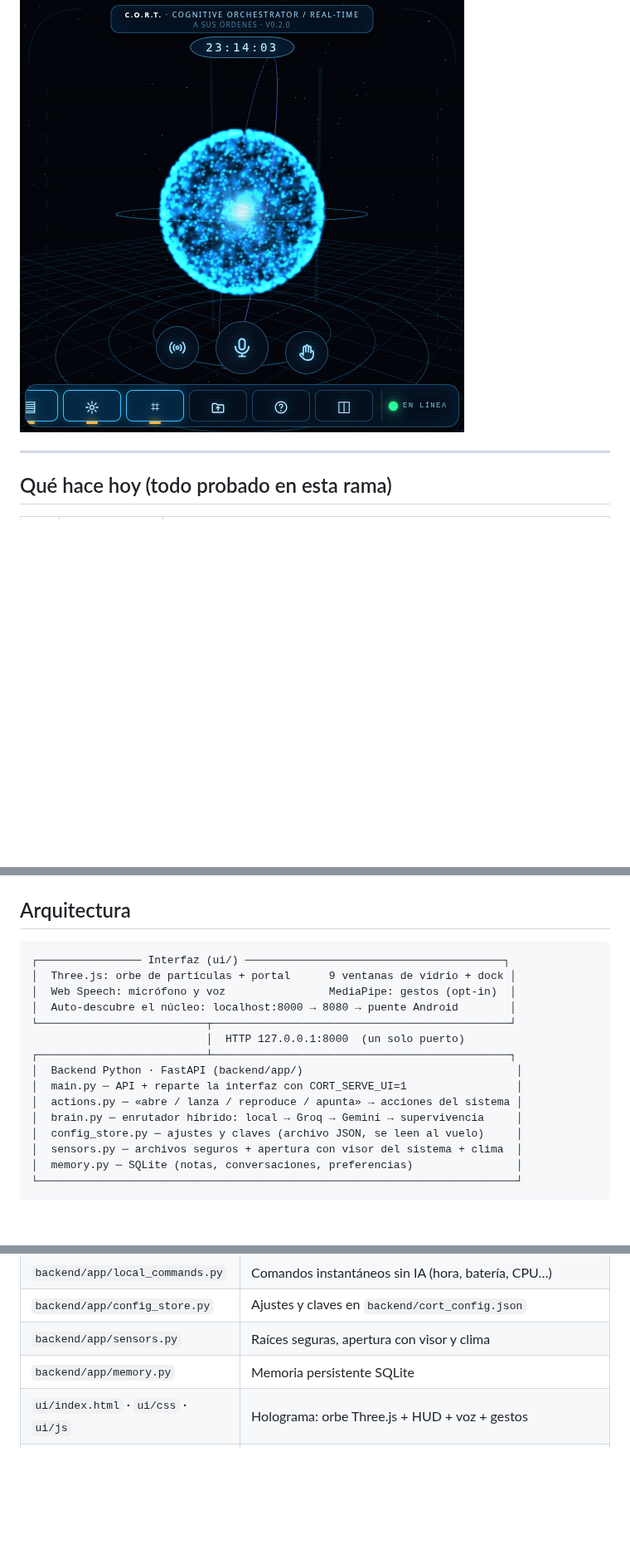
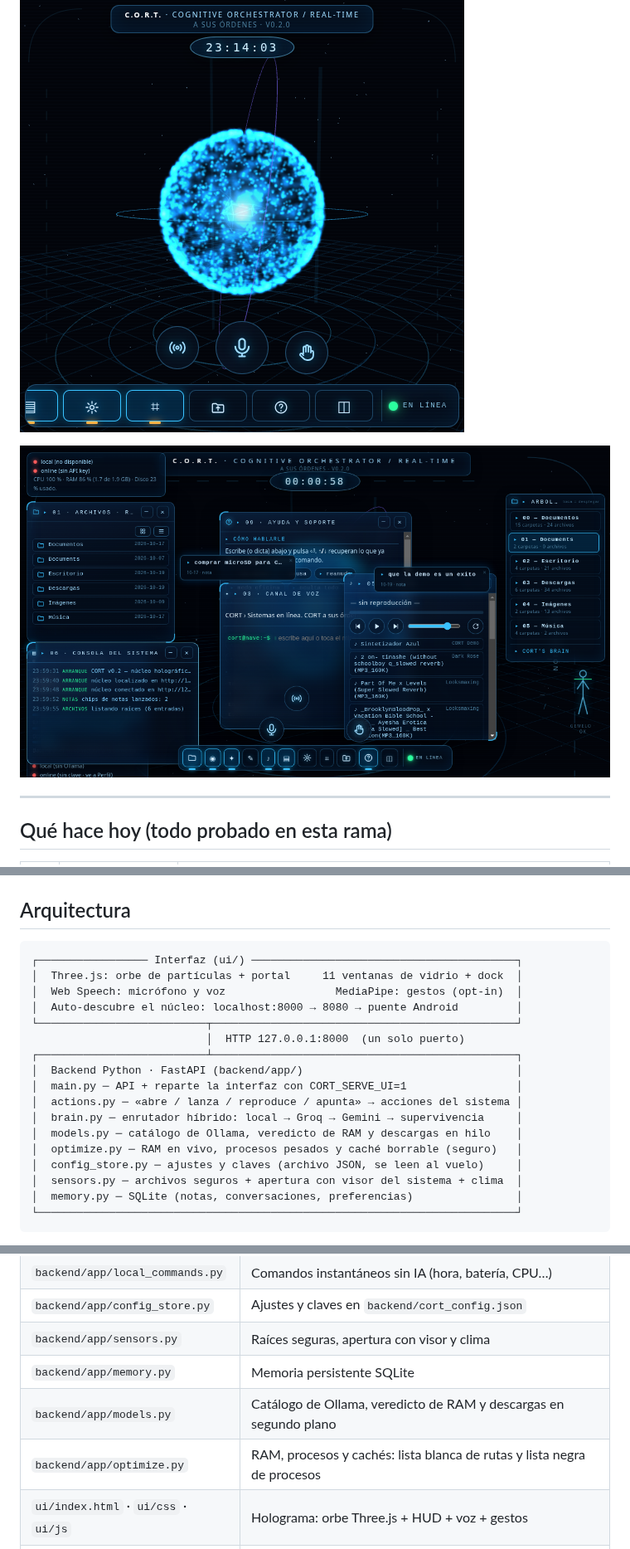
Before and after one commit to Sandra2244/CORT, a Markdown page: README.md, 3 parts joined by grey strips. Shown at 83% size. GitHub-like rendering; pictures changed too: docs/screenshots/escritorio-linux.png (added); blank space fills up the shorter version.

````diff
--- a/README.md
+++ b/README.md
@@ -29,6 +29,8 @@ ninguna clave sigue siendo útil con comandos propios y modo sin conexión.
 
 ![Pantalla real de C.O.R.T.](docs/screenshots/holograma.png)
 
+![C.O.R.T. en el escritorio de Linux](docs/screenshots/escritorio-linux.png)
+
 ---
 
 ## Qué hace hoy (todo probado en esta rama)
@@ -55,17 +59,19 @@ Atajo de teclado: **Esc** oculta o devuelve todas las ventanas (deja solo el orb
 ## Arquitectura
 
 ```
-┌──────────────── Interfaz (ui/) ────────────────────────────────────────┐
-│  Three.js: orbe de partículas + portal      9 ventanas de vidrio + dock │
-│  Web Speech: micrófono y voz                MediaPipe: gestos (opt-in)  │
-│  Auto-descubre el núcleo: localhost:8000 → 8080 → puente Android        │
-└──────────────────────────┬──────────────────────────────────────────────┘
+┌───────────────── Interfaz (ui/) ─────────────────────────────────────────┐
+│  Three.js: orbe de partículas + portal     11 ventanas de vidrio + dock  │
+│  Web Speech: micrófono y voz                 MediaPipe: gestos (opt-in)  │
+│  Auto-descubre el núcleo: localhost:8000 → 8080 → puente Android         │
+└──────────────────────────┬───────────────────────────────────────────────┘
                            │  HTTP 127.0.0.1:8000  (un solo puerto)
-┌──────────────────────────┴──────────────────────────────────────────────┐
+┌──────────────────────────┴───────────────────────────────────────────────┐
 │  Backend Python · FastAPI (backend/app/)                                 │
 │  main.py ─ API + reparte la interfaz con CORT_SERVE_UI=1                 │
 │  actions.py ─ «abre / lanza / reproduce / apunta» → acciones del sistema │
 │  brain.py ─ enrutador híbrido: local → Groq → Gemini → supervivencia     │
+│  models.py ─ catálogo de Ollama, veredicto de RAM y descargas en hilo    │
+│  optimize.py ─ RAM en vivo, procesos pesados y caché borrable (seguro)   │
 │  config_store.py ─ ajustes y claves (archivo JSON, se leen al vuelo)     │
 │  sensors.py ─ archivos seguros + apertura con visor del sistema + clima  │
 │  memory.py ─ SQLite (notas, conversaciones, preferencias)                │
@@ -195,6 +207,8 @@ También a mano: **Actions ▸ Construir instaladores CORT ▸ Run workflow**.
 | `backend/app/config_store.py` | Ajustes y claves en `backend/cort_config.json` |
 | `backend/app/sensors.py` | Raíces seguras, apertura con visor y clima |
 | `backend/app/memory.py` | Memoria persistente SQLite |
+| `backend/app/models.py` | Catálogo de Ollama, veredicto de RAM y descargas en segundo plano |
+| `backend/app/optimize.py` | RAM, procesos y cachés: lista blanca de rutas y lista negra de procesos |
 | `ui/index.html` · `ui/css` · `ui/js` | Holograma: orbe Three.js + HUD + voz + gestos |
 | `ui/vendor/` | Three.js incluido: la interfaz funciona sin internet |
 | `desktop/main.cjs` | Ventana Electron (modo cabina / modo vidrio) |
````
Also changed, not shown: other parts of README.md (+9 -1 lines), 9 other files.
